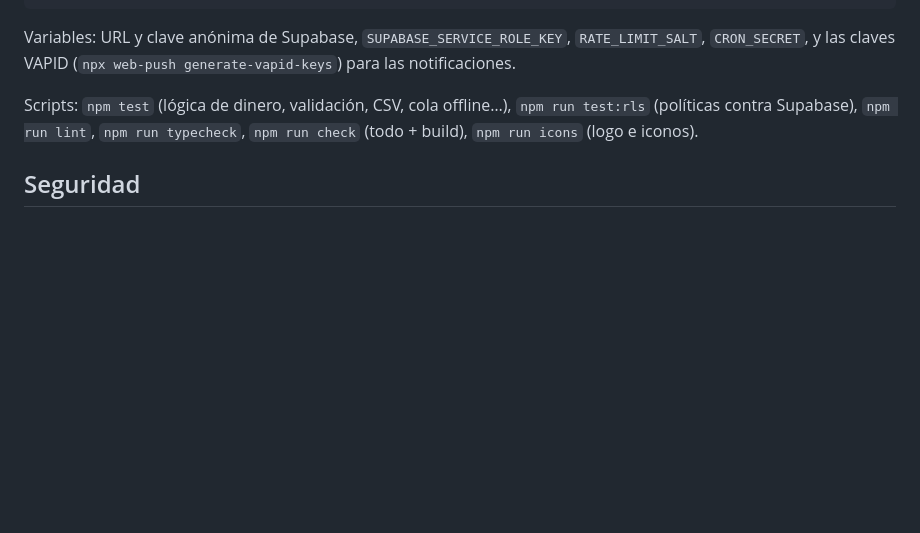
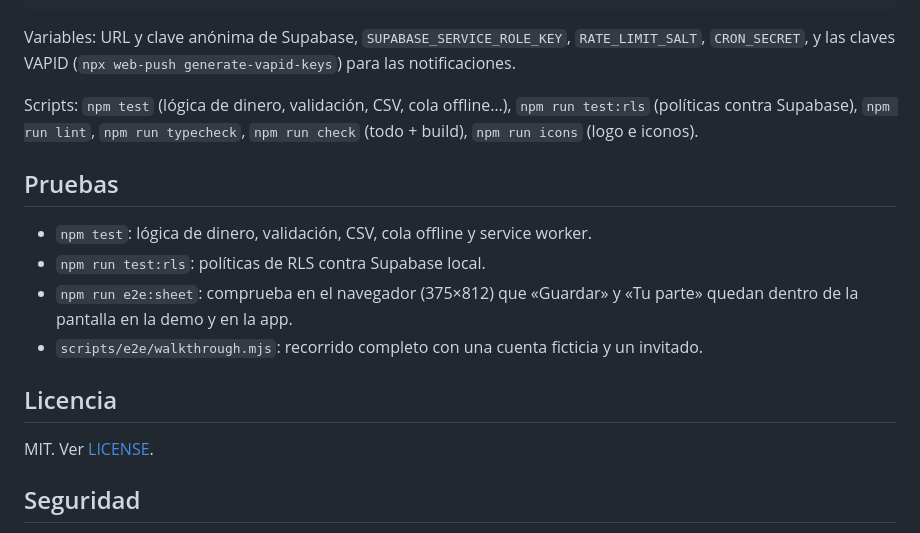
Before and after one commit to nelsongomezsa/fifti, a Markdown page: README.md, the part around one of its changes. GitHub-like rendering; blank space fills up the shorter version.

```diff
--- a/README.md
+++ b/README.md
@@ -49,6 +57,17 @@ Variables: URL y clave anónima de Supabase, `SUPABASE_SERVICE_ROLE_KEY`, `RATE_
 
 Scripts: `npm test` (lógica de dinero, validación, CSV, cola offline…), `npm run test:rls` (políticas contra Supabase), `npm run lint`, `npm run typecheck`, `npm run check` (todo + build), `npm run icons` (logo e iconos).
 
+## Pruebas
+
+- `npm test`: lógica de dinero, validación, CSV, cola offline y service worker.
+- `npm run test:rls`: políticas de RLS contra Supabase local.
+- `npm run e2e:sheet`: comprueba en el navegador (375×812) que «Guardar» y «Tu parte» quedan dentro de la pantalla en la demo y en la app.
+- `scripts/e2e/walkthrough.mjs`: recorrido completo con una cuenta ficticia y un invitado.
+
+## Licencia
+
+MIT. Ver [LICENSE](LICENSE).
+
 ## Seguridad
 
 CI con `gitleaks`, `osv-scanner`, `npm audit` y Dependabot. En el repo solo hay archivos de ejemplo de variables; ningún secreto ni dato real.
```
Also changed, not shown: other parts of README.md (+9 -1 lines), docs/capturas/01-inicio-personal.png (added), docs/capturas/02-inicio-hogar.png (added), docs/capturas/03-viaje-quien-paga-a-quien.png (added), docs/capturas/04-movimientos-viaje.png (added), docs/capturas/05-plan-fondos.png (added), docs/capturas/06-nuevo-gasto-grupo.png (added), 3 other files.
